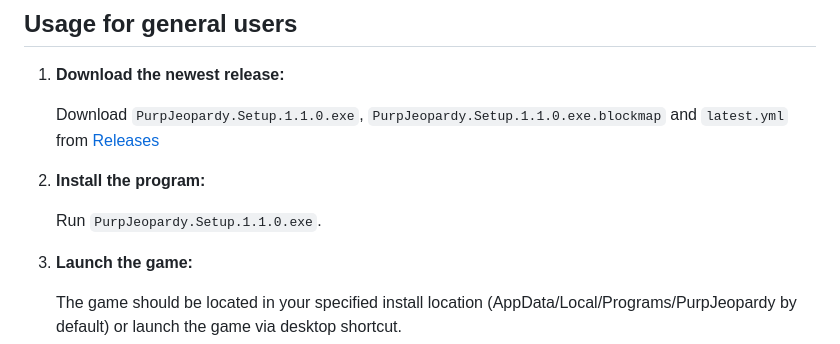
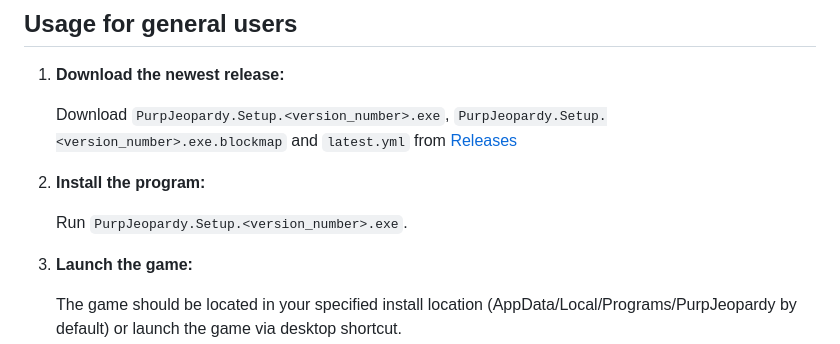
Before and after one commit to PurpJell/PurpJeopardy, a Markdown page: README.md, the part around the change. GitHub-like rendering.

```diff
--- a/README.md
+++ b/README.md
@@ -26,12 +26,12 @@ Note that this game is hosted localy over LAN, therefore all the participants ha
 
 1. **Download the newest release:**
 
-    Download `PurpJeopardy.Setup.1.1.0.exe`, `PurpJeopardy.Setup.1.1.0.exe.blockmap` and `latest.yml` from
-    [Releases](https://github.com/PurpJell/PurpJeopardy/releases)
+    Download `PurpJeopardy.Setup.<version_number>.exe`, `PurpJeopardy.Setup.<version_number>.exe.blockmap` and `latest.yml` from
+    [Releases](https://github.com/PurpJell/PurpJeopardy/releases/latest)
 
 2. **Install the program:**
 
-    Run `PurpJeopardy.Setup.1.1.0.exe`.
+    Run `PurpJeopardy.Setup.<version_number>.exe`.
 
 3. **Launch the game:**
 
```
